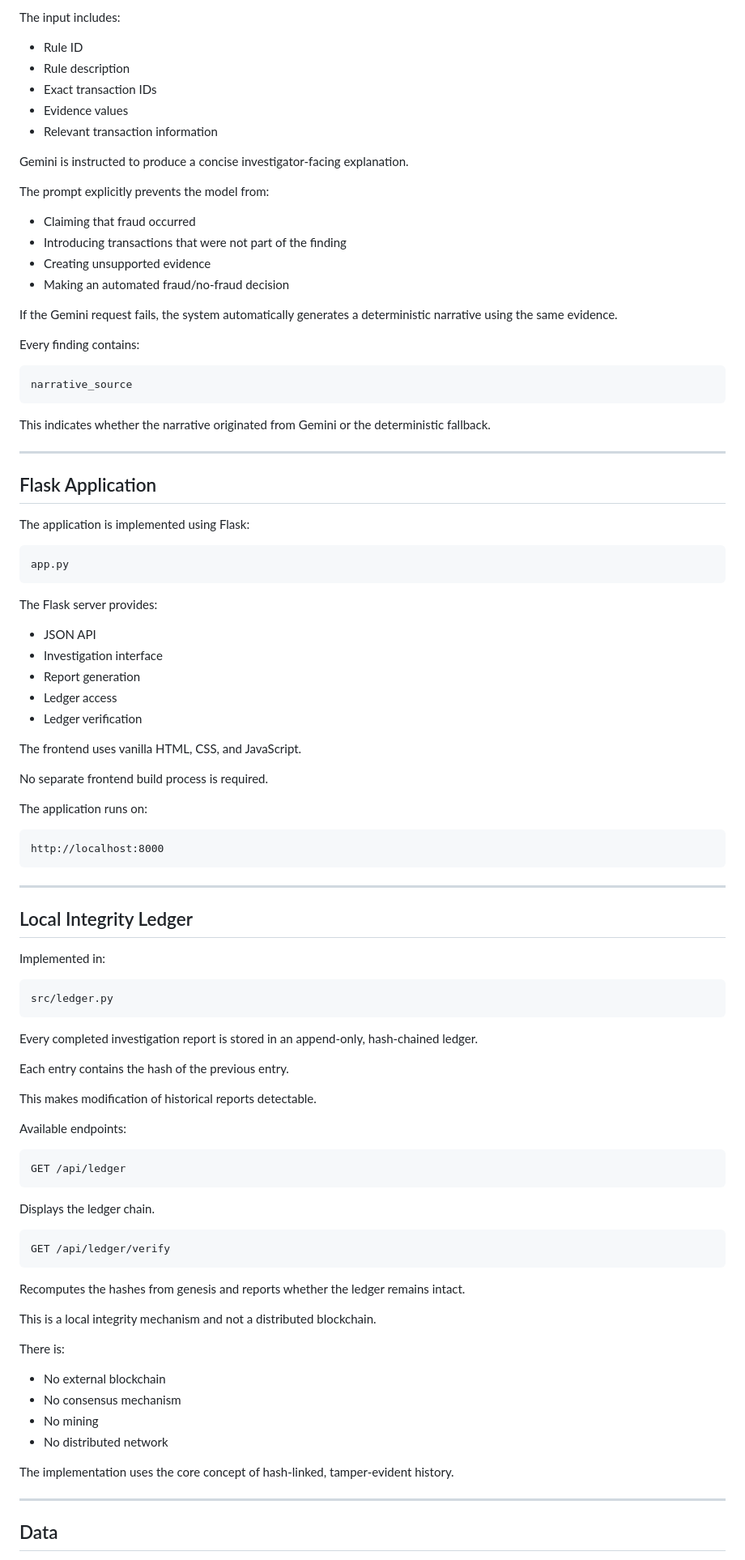
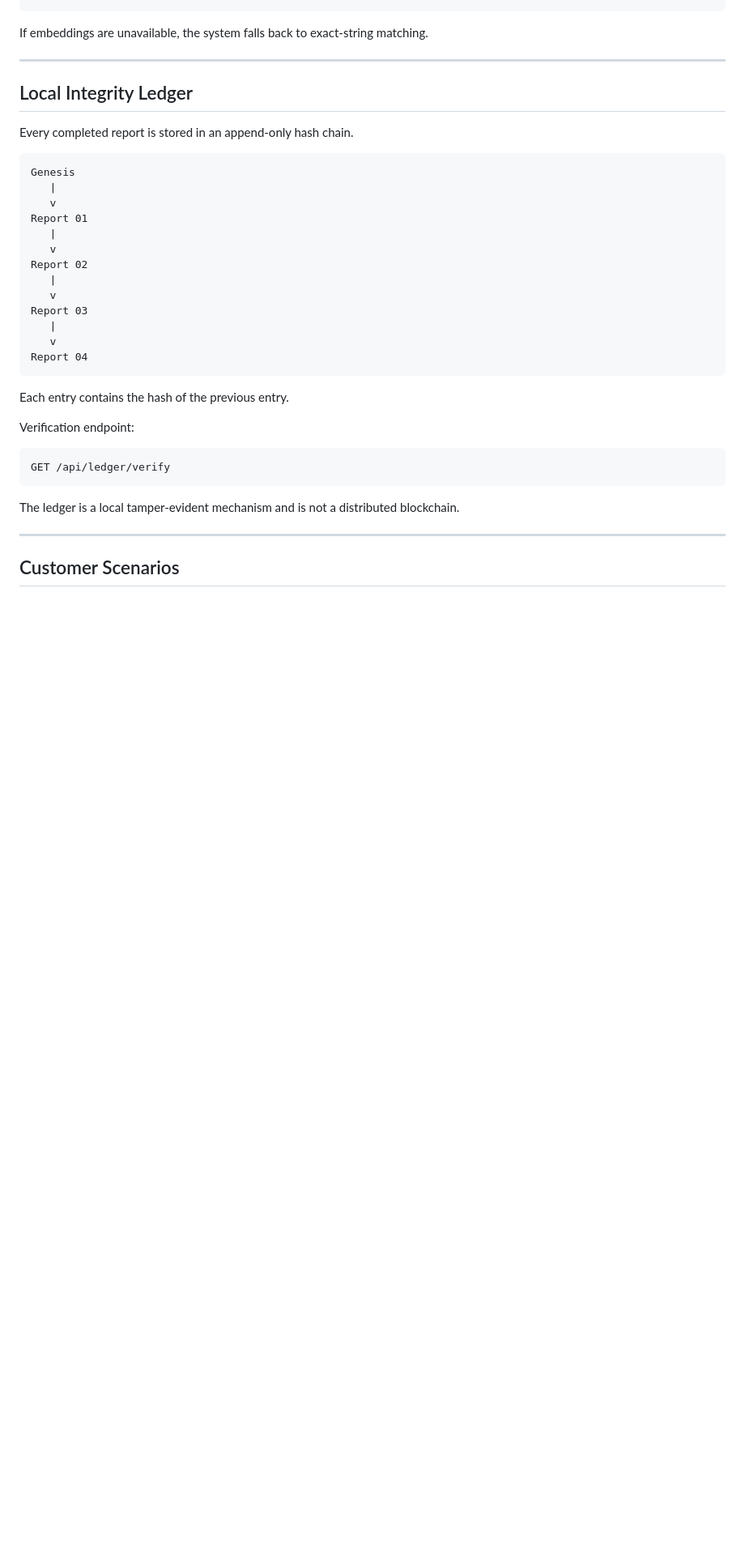
Before and after one commit to jestinkm/transaction-risk-investigator, a Markdown page: README.md, the part around one of its changes. Shown at 81% size. GitHub-like rendering; blank space fills up the shorter version.

````diff
--- a/README.md
+++ b/README.md
@@ -114,100 +147,38 @@ Gemini receives only the already-computed finding from the deterministic rule en
-The input includes:
-
-* Rule ID
-* Rule description
-* Exact transaction IDs
-* Evidence values
-* Relevant transaction information
-
-Gemini is instructed to produce a concise investigator-facing explanation.
-
-The prompt explicitly prevents the model from:
-
-* Claiming that fraud occurred
-* Introducing transactions that were not part of the finding
-* Creating unsupported evidence
-* Making an automated fraud/no-fraud decision
-
-If the Gemini request fails, the system automatically generates a deterministic narrative using the same evidence.
-
-Every finding contains:
-
-```text
-narrative_source
-```
-
-This indicates whether the narrative originated from Gemini or the deterministic fallback.
-
----
-
-## Flask Application
-
-The application is implemented using Flask:
-
-```text
-app.py
-```
-
-The Flask server provides:
-
-* JSON API
-* Investigation interface
-* Report generation
-* Ledger access
-* Ledger verification
-
-The frontend uses vanilla HTML, CSS, and JavaScript.
-
-No separate frontend build process is required.
-
-The application runs on:
-
-```text
-http://localhost:8000
-```
+If embeddings are unavailable, the system falls back to exact-string matching.
 
 ---
 
 ## Local Integrity Ledger
 
-Implemented in:
+Every completed report is stored in an append-only hash chain.
 
 ```text
-src/ledger.py
+Genesis
+   |
+   v
+Report 01
+   |
+   v
+Report 02
+   |
+   v
+Report 03
+   |
+   v
+Report 04
 ```
-
-Every completed investigation report is stored in an append-only, hash-chained ledger.
 
 Each entry contains the hash of the previous entry.
 
-This makes modification of historical reports detectable.
-
-Available endpoints:
-
-```text
-GET /api/ledger
-```
-
-Displays the ledger chain.
+Verification endpoint:
 
 ```text
 GET /api/ledger/verify
 ```
 
-Recomputes the hashes from genesis and reports whether the ledger remains intact.
-
-This is a local integrity mechanism and not a distributed blockchain.
-
-There is:
-
-* No external blockchain
-* No consensus mechanism
-* No mining
-* No distributed network
-
-The implementation uses the core concept of hash-linked, tamper-evident history.
+The ledger is a local tamper-evident mechanism and is not a distributed blockchain.
 
 ---
 
-## Data
+## Customer Scenarios
 
````
Also changed, not shown: other parts of README.md (+170 -259 lines).
